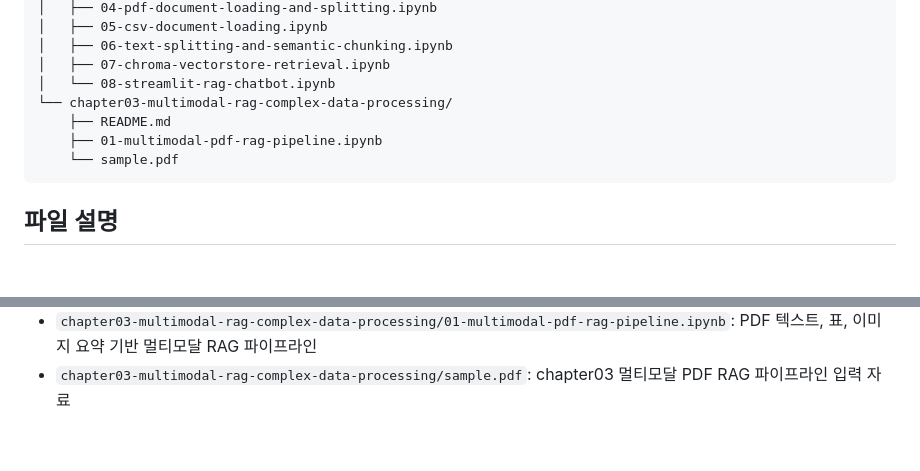
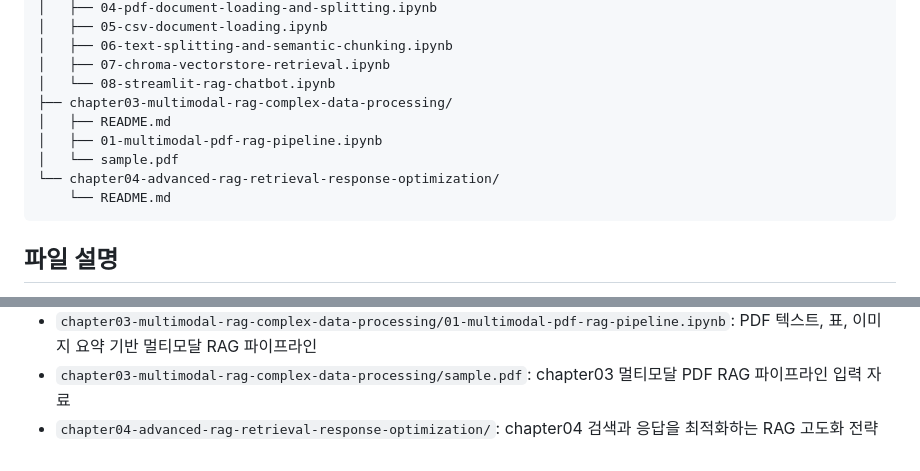
Before and after one commit to Yu-Jaeyoung/langchain-tutorial, a Markdown page: rag-master/README.md, 2 parts joined by grey strips. GitHub-like rendering; blank space fills up the shorter version.

Commit message:
docs: prepare chapter 4 advanced rag notes

````diff
--- a/rag-master/README.md
+++ b/rag-master/README.md
@@ -36,10 +36,12 @@ rag-master/
 │   ├── 06-text-splitting-and-semantic-chunking.ipynb
 │   ├── 07-chroma-vectorstore-retrieval.ipynb
 │   └── 08-streamlit-rag-chatbot.ipynb
-└── chapter03-multimodal-rag-complex-data-processing/
-    ├── README.md
-    ├── 01-multimodal-pdf-rag-pipeline.ipynb
-    └── sample.pdf
+├── chapter03-multimodal-rag-complex-data-processing/
+│   ├── README.md
+│   ├── 01-multimodal-pdf-rag-pipeline.ipynb
+│   └── sample.pdf
+└── chapter04-advanced-rag-retrieval-response-optimization/
+    └── README.md
 ```
 
 ## 파일 설명
@@ -75,3 +77,4 @@ rag-master/
 - `chapter03-multimodal-rag-complex-data-processing/`: chapter03 멀티 모달 RAG를 활용한 복합 데이터 처리
 - `chapter03-multimodal-rag-complex-data-processing/01-multimodal-pdf-rag-pipeline.ipynb`: PDF 텍스트, 표, 이미지 요약 기반 멀티모달 RAG 파이프라인
 - `chapter03-multimodal-rag-complex-data-processing/sample.pdf`: chapter03 멀티모달 PDF RAG 파이프라인 입력 자료
+- `chapter04-advanced-rag-retrieval-response-optimization/`: chapter04 검색과 응답을 최적화하는 RAG 고도화 전략
````
Also changed, not shown: rag-master/chapter04-advanced-rag-retrieval-response-optimization/README.md (added, +7 -0 lines).
